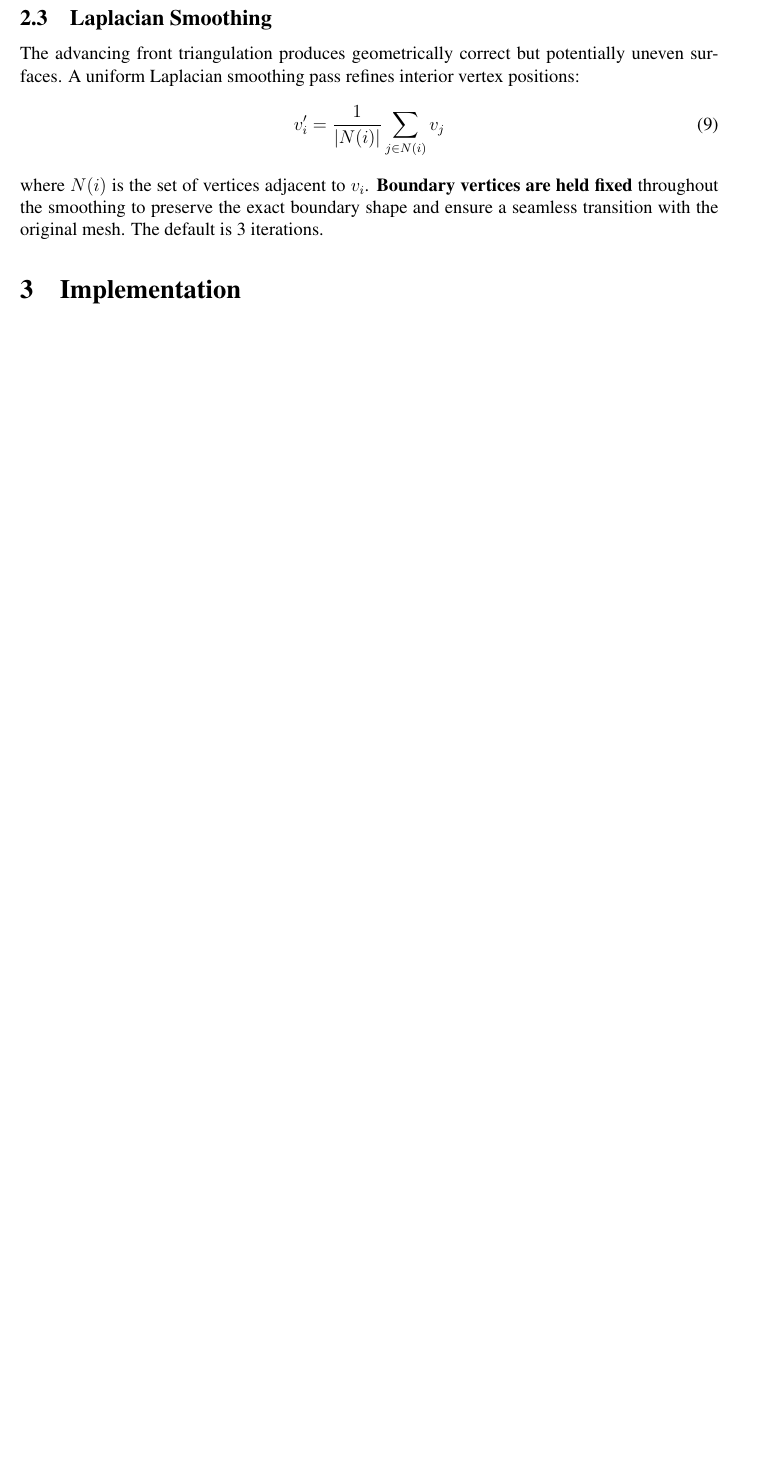
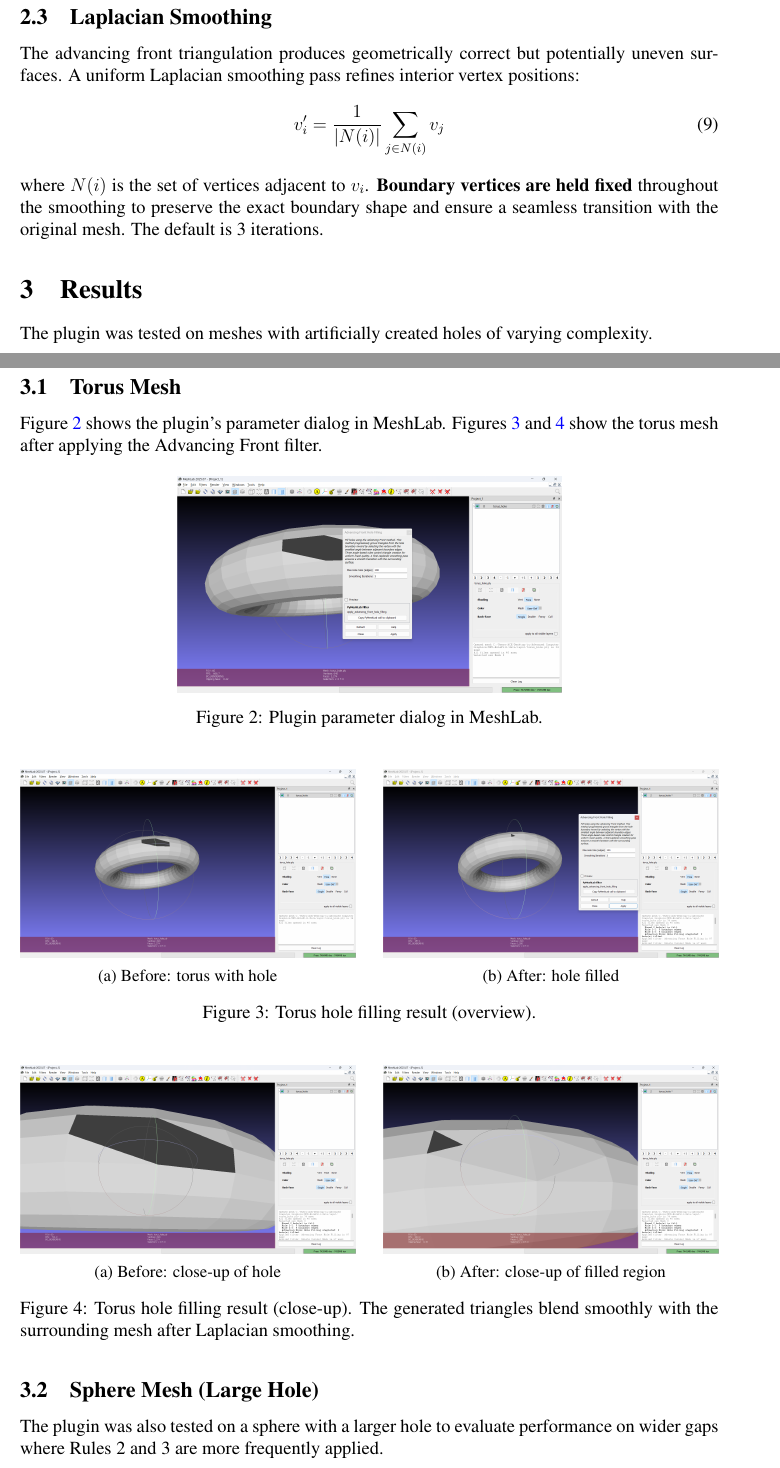
Before and after one commit to dungtruong151/advanced-computer-graphics-course, a LaTeX problem sheet (Assignment 2/Assignment.tex): part of page 4 of 6 before the commit and two parts of pages 4 and 5 of 7 after it, the two joined at a grey line, cut so that both start at the same text, the shorter picture padded with empty space. The pictures show the PDF file Assignment 2/Assignment.pdf that the author committed with the source.

Commit message:
docs: add result figures to Assignment 2 report
- Add 7 screenshots: torus before/after, close-ups, filter dialog,
  sphere large hole before/after
- Update LaTeX with Results section containing side-by-side comparisons
- Recompile PDF (7 pages with figures)

```diff
--- a/Assignment 2/Assignment.tex
+++ b/Assignment 2/Assignment.tex
@@ -70,3 +93,5 @@ The tracing uses VCG's vertex--face iterator to enumerate all faces around the c
+\label{fig:torus_hole}
+\end{figure}
 
 % ------------------------------------------------------------
 \subsection{Advancing Front Triangulation}
@@ -189,6 +214,80 @@ The advancing front triangulation produces geometrically correct but potentially
 where $N(i)$ is the set of vertices adjacent to $v_i$. \textbf{Boundary vertices are held fixed} throughout the smoothing to preserve the exact boundary shape and ensure a seamless transition with the original mesh. The default is 3 iterations.
 
 % ============================================================
+\section{Results}
+% ============================================================
+
+The plugin was tested on meshes with artificially created holes of varying complexity.
+
+% ── Torus ──
+\subsection{Torus Mesh}
+
+Figure~\ref{fig:filter_dialog} shows the plugin's parameter dialog in MeshLab. Figures~\ref{fig:torus_result} and~\ref{fig:torus_result_closeup} show the torus mesh after applying the Advancing Front filter.
+
+\begin{figure}[H]
+\centering
+\includegraphics[width=0.55\textwidth]{03_filter_dialog.png}
+\caption{Plugin parameter dialog in MeshLab.}
+\label{fig:filter_dialog}
+\end{figure}
+
+\begin{figure}[H]
+\centering
+\begin{subfigure}[b]{0.48\textwidth}
+  \centering
+  \includegraphics[width=\textwidth]{01_torus_with_hole.png}
+  \caption{Before: torus with hole}
+\end{subfigure}
+\hfill
+\begin{subfigure}[b]{0.48\textwidth}
+  \centering
+  \includegraphics[width=\textwidth]{04_torus_filled.png}
+  \caption{After: hole filled}
+\end{subfigure}
+\caption{Torus hole filling result (overview).}
+\label{fig:torus_result}
+\end{figure}
+
+\begin{figure}[H]
+\centering
+\begin{subfigure}[b]{0.48\textwidth}
+  \centering
+  \includegraphics[width=\textwidth]{02_torus_closeup.png}
+  \caption{Before: close-up of hole}
+\end{subfigure}
+\hfill
+\begin{subfigure}[b]{0.48\textwidth}
+  \centering
+  \includegraphics[width=\textwidth]{05_torus_filled_closeup.png}
+  \caption{After: close-up of filled region}
+\end{subfigure}
+\caption{Torus hole filling result (close-up). The generated triangles blend smoothly with the surrounding mesh after Laplacian smoothing.}
+\label{fig:torus_result_closeup}
+\end{figure}
+
+% ── Sphere ──
+\subsection{Sphere Mesh (Large Hole)}
+
+The plugin was also tested on a sphere with a larger hole to evaluate performance on wider gaps where Rules~2 and~3 are more frequently applied.
+
+\begin{figure}[H]
+\centering
+\begin{subfigure}[b]{0.48\textwidth}
+  \centering
+  \includegraphics[width=\textwidth]{06_sphere_before.png}
+  \caption{Before: sphere with large hole}
+\end{subfigure}
+\hfill
+\begin{subfigure}[b]{0.48\textwidth}
+  \centering
+  \includegraphics[width=\textwidth]{07_sphere_after.png}
+  \caption{After: hole filled}
+\end{subfigure}
+\caption{Sphere large hole filling. The advancing front method produces uniform triangles even for larger holes by combining all three angle-based rules.}
+\label{fig:sphere_result}
+\end{figure}
+
+% ============================================================
 \section{Implementation}
 % ============================================================
 
@@ -259,7 +358,7 @@ See \texttt{BUILD\_AND\_RUN.md} for detailed instructions.
 \section{Conclusion}
 % ============================================================
 
-This assignment implements the Advancing Front hole filling algorithm as a MeshLab C++ plugin. The method uses three angle-based rules to progressively grow triangles from the boundary inward, producing well-shaped meshes with uniform triangle quality. The angle-based vertex selection ensures that narrow gaps are closed first, preventing self-intersection and maintaining good aspect ratios. Combined with Laplacian smoothing, the result is a smooth, seamless patch that blends naturally with the surrounding surface geometry.
+This assignment implements the Advancing Front hole filling algorithm as a MeshLab C++ plugin. The method uses three angle-based rules to progressively grow triangles from the boundary inward, producing well-shaped meshes with uniform triangle quality. The angle-based vertex selection ensures that narrow gaps are closed first, preventing self-intersection and maintaining good aspect ratios. Combined with Laplacian smoothing, the result is a smooth, seamless patch that blends naturally with the surrounding surface geometry. The results on both torus and sphere meshes demonstrate that the method handles holes of varying sizes and curvatures effectively.
 
 % ============================================================
 \begin{thebibliography}{9}
```
Also changed, not shown: Assignment 2/Assignment.pdf, Assignment 2/figures/01_torus_with_hole.png (added), Assignment 2/figures/02_torus_closeup.png (added), Assignment 2/figures/03_filter_dialog.png (added), Assignment 2/figures/04_torus_filled.png (added), Assignment 2/figures/05_torus_filled_closeup.png (added), Assignment 2/figures/06_sphere_before.png (added), Assignment 2/figures/07_sphere_after.png (added), Assignment 2/Assignment.tex (23 more changed lines).
